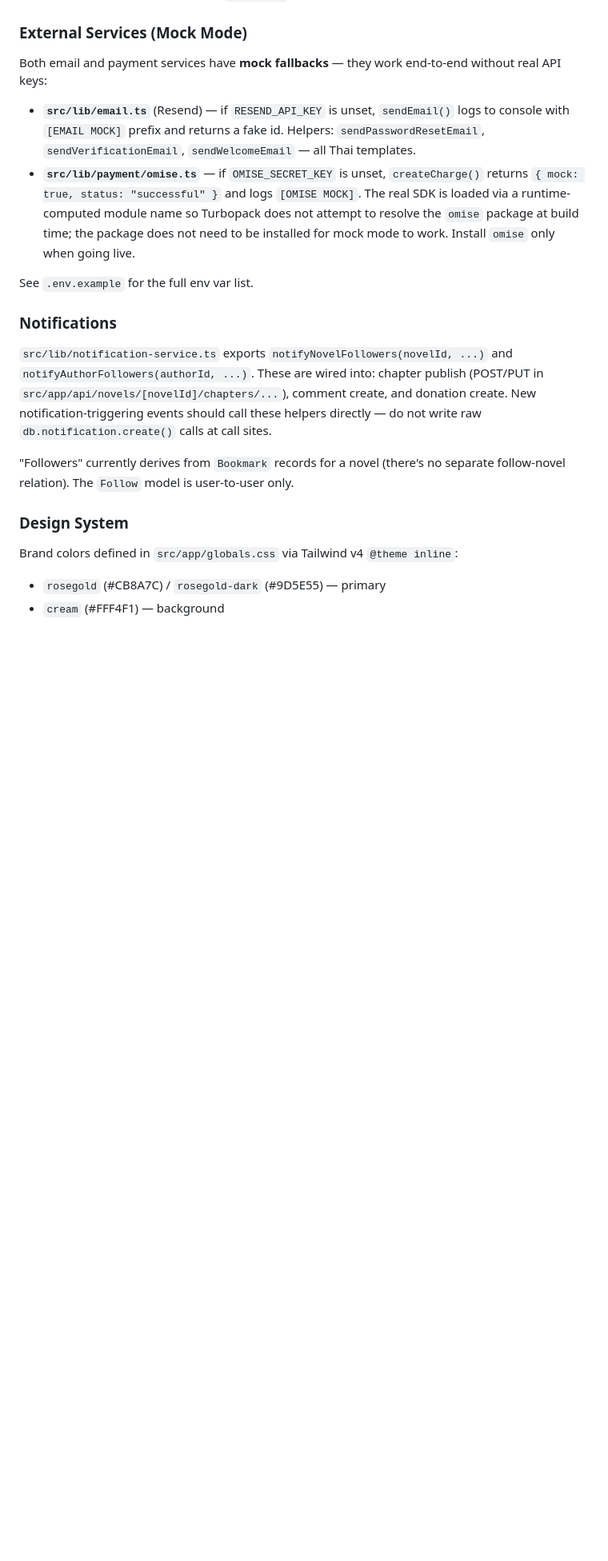
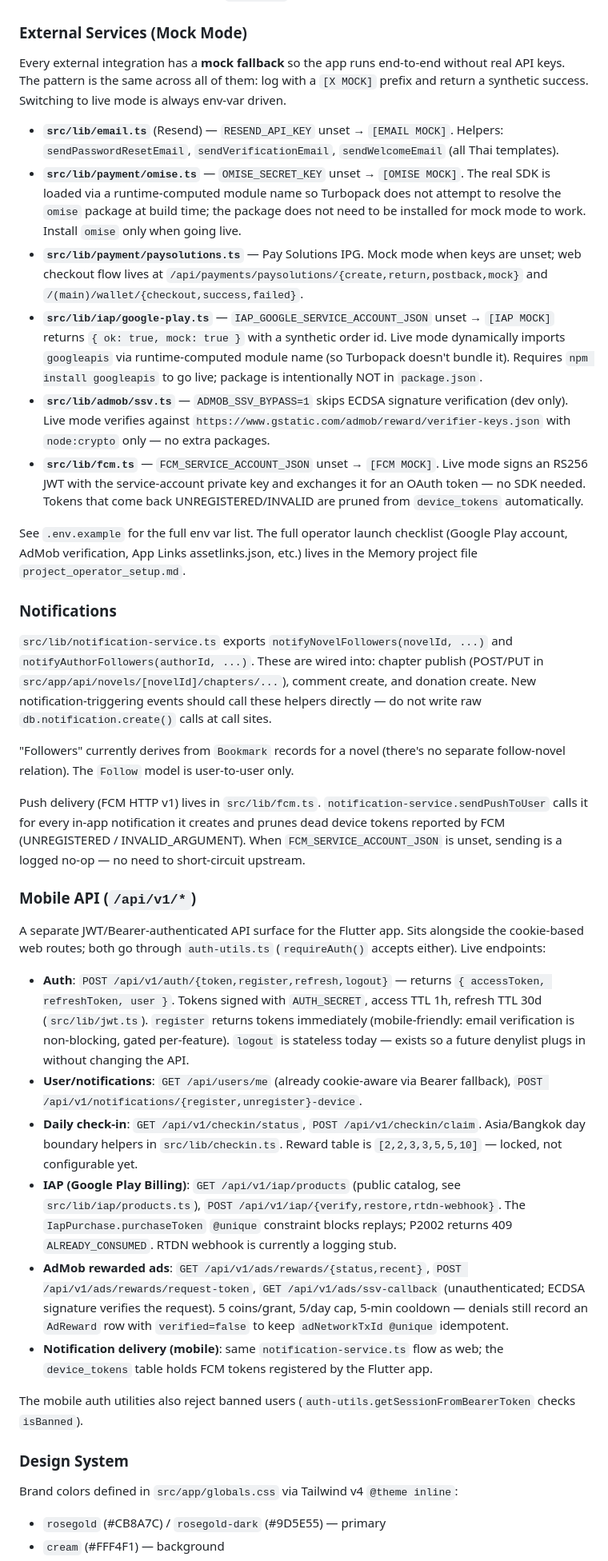
Before and after one commit to PanapatWonganan/alyn, a Markdown page: CLAUDE.md, the part around one of its changes. Shown at 80% size. GitHub-like rendering; blank space fills up the shorter version.

```diff
--- a/CLAUDE.md
+++ b/CLAUDE.md
@@ -118,18 +119,37 @@ export async function POST(request: NextRequest) {
 
 ### External Services (Mock Mode)
 
-Both email and payment services have **mock fallbacks** — they work end-to-end without real API keys:
+Every external integration has a **mock fallback** so the app runs end-to-end without real API keys. The pattern is the same across all of them: log with a `[X MOCK]` prefix and return a synthetic success. Switching to live mode is always env-var driven.
 
-- **`src/lib/email.ts`** (Resend) — if `RESEND_API_KEY` is unset, `sendEmail()` logs to console with `[EMAIL MOCK]` prefix and returns a fake id. Helpers: `sendPasswordResetEmail`, `sendVerificationEmail`, `sendWelcomeEmail` — all Thai templates.
-- **`src/lib/payment/omise.ts`** — if `OMISE_SECRET_KEY` is unset, `createCharge()` returns `{ mock: true, status: "successful" }` and logs `[OMISE MOCK]`. The real SDK is loaded via a runtime-computed module name so Turbopack does not attempt to resolve the `omise` package at build time; the package does not need to be installed for mock mode to work. Install `omise` only when going live.
+- **`src/lib/email.ts`** (Resend) — `RESEND_API_KEY` unset → `[EMAIL MOCK]`. Helpers: `sendPasswordResetEmail`, `sendVerificationEmail`, `sendWelcomeEmail` (all Thai templates).
+- **`src/lib/payment/omise.ts`** — `OMISE_SECRET_KEY` unset → `[OMISE MOCK]`. The real SDK is loaded via a runtime-computed module name so Turbopack does not attempt to resolve the `omise` package at build time; the package does not need to be installed for mock mode to work. Install `omise` only when going live.
+- **`src/lib/payment/paysolutions.ts`** — Pay Solutions IPG. Mock mode when keys are unset; web checkout flow lives at `/api/payments/paysolutions/{create,return,postback,mock}` and `/(main)/wallet/{checkout,success,failed}`.
+- **`src/lib/iap/google-play.ts`** — `IAP_GOOGLE_SERVICE_ACCOUNT_JSON` unset → `[IAP MOCK]` returns `{ ok: true, mock: true }` with a synthetic order id. Live mode dynamically imports `googleapis` via runtime-computed module name (so Turbopack doesn't bundle it). Requires `npm install googleapis` to go live; package is intentionally NOT in `package.json`.
+- **`src/lib/admob/ssv.ts`** — `ADMOB_SSV_BYPASS=1` skips ECDSA signature verification (dev only). Live mode verifies against `https://www.gstatic.com/admob/reward/verifier-keys.json` with `node:crypto` only — no extra packages.
+- **`src/lib/fcm.ts`** — `FCM_SERVICE_ACCOUNT_JSON` unset → `[FCM MOCK]`. Live mode signs an RS256 JWT with the service-account private key and exchanges it for an OAuth token — no SDK needed. Tokens that come back UNREGISTERED/INVALID are pruned from `device_tokens` automatically.
 
-See `.env.example` for the full env var list.
+See `.env.example` for the full env var list. The full operator launch checklist (Google Play account, AdMob verification, App Links assetlinks.json, etc.) lives in the Memory project file `project_operator_setup.md`.
 
 ### Notifications
 
 `src/lib/notification-service.ts` exports `notifyNovelFollowers(novelId, ...)` and `notifyAuthorFollowers(authorId, ...)`. These are wired into: chapter publish (POST/PUT in `src/app/api/novels/[novelId]/chapters/...`), comment create, and donation create. New notification-triggering events should call these helpers directly — do not write raw `db.notification.create()` calls at call sites.
 
 "Followers" currently derives from `Bookmark` records for a novel (there's no separate follow-novel relation). The `Follow` model is user-to-user only.
+
+Push delivery (FCM HTTP v1) lives in `src/lib/fcm.ts`. `notification-service.sendPushToUser` calls it for every in-app notification it creates and prunes dead device tokens reported by FCM (UNREGISTERED / INVALID_ARGUMENT). When `FCM_SERVICE_ACCOUNT_JSON` is unset, sending is a logged no-op — no need to short-circuit upstream.
+
+### Mobile API (`/api/v1/*`)
+
+A separate JWT/Bearer-authenticated API surface for the Flutter app. Sits alongside the cookie-based web routes; both go through `auth-utils.ts` (`requireAuth()` accepts either). Live endpoints:
+
+- **Auth**: `POST /api/v1/auth/{token,register,refresh,logout}` — returns `{ accessToken, refreshToken, user }`. Tokens signed with `AUTH_SECRET`, access TTL 1h, refresh TTL 30d (`src/lib/jwt.ts`). `register` returns tokens immediately (mobile-friendly: email verification is non-blocking, gated per-feature). `logout` is stateless today — exists so a future denylist plugs in without changing the API.
+- **User/notifications**: `GET /api/users/me` (already cookie-aware via Bearer fallback), `POST /api/v1/notifications/{register,unregister}-device`.
+- **Daily check-in**: `GET /api/v1/checkin/status`, `POST /api/v1/checkin/claim`. Asia/Bangkok day boundary helpers in `src/lib/checkin.ts`. Reward table is `[2,2,3,3,5,5,10]` — locked, not configurable yet.
+- **IAP (Google Play Billing)**: `GET /api/v1/iap/products` (public catalog, see `src/lib/iap/products.ts`), `POST /api/v1/iap/{verify,restore,rtdn-webhook}`. The `IapPurchase.purchaseToken` `@unique` constraint blocks replays; P2002 returns 409 `ALREADY_CONSUMED`. RTDN webhook is currently a logging stub.
+- **AdMob rewarded ads**: `GET /api/v1/ads/rewards/{status,recent}`, `POST /api/v1/ads/rewards/request-token`, `GET /api/v1/ads/ssv-callback` (unauthenticated; ECDSA signature verifies the request). 5 coins/grant, 5/day cap, 5-min cooldown — denials still record an `AdReward` row with `verified=false` to keep `adNetworkTxId @unique` idempotent.
+- **Notification delivery (mobile)**: same `notification-service.ts` flow as web; the `device_tokens` table holds FCM tokens registered by the Flutter app.
+
+The mobile auth utilities also reject banned users (`auth-utils.getSessionFromBearerToken` checks `isBanned`).
 
 ### Design System
 
```
Also changed, not shown: other parts of CLAUDE.md (+16 -4 lines).
